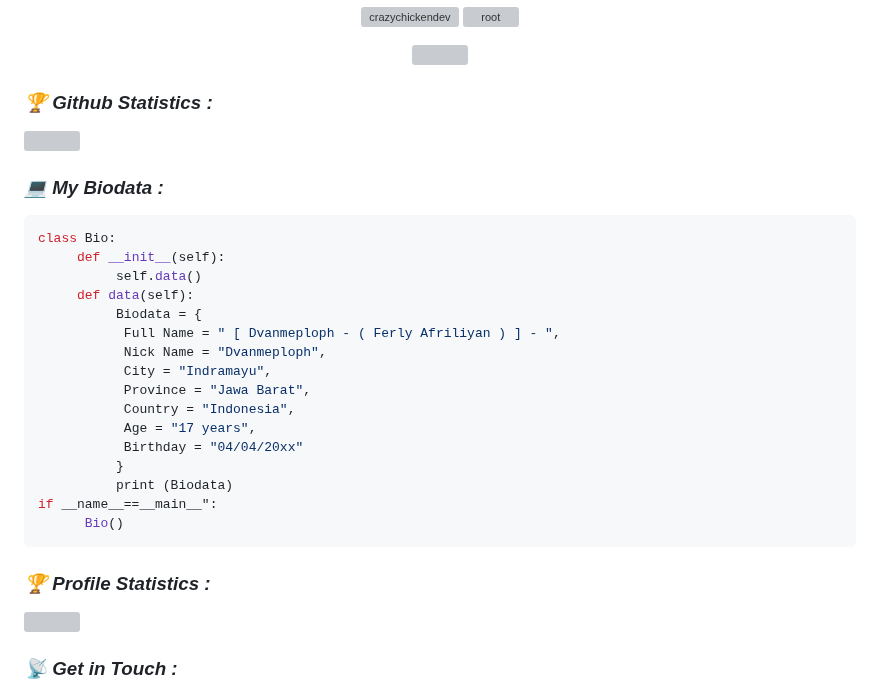
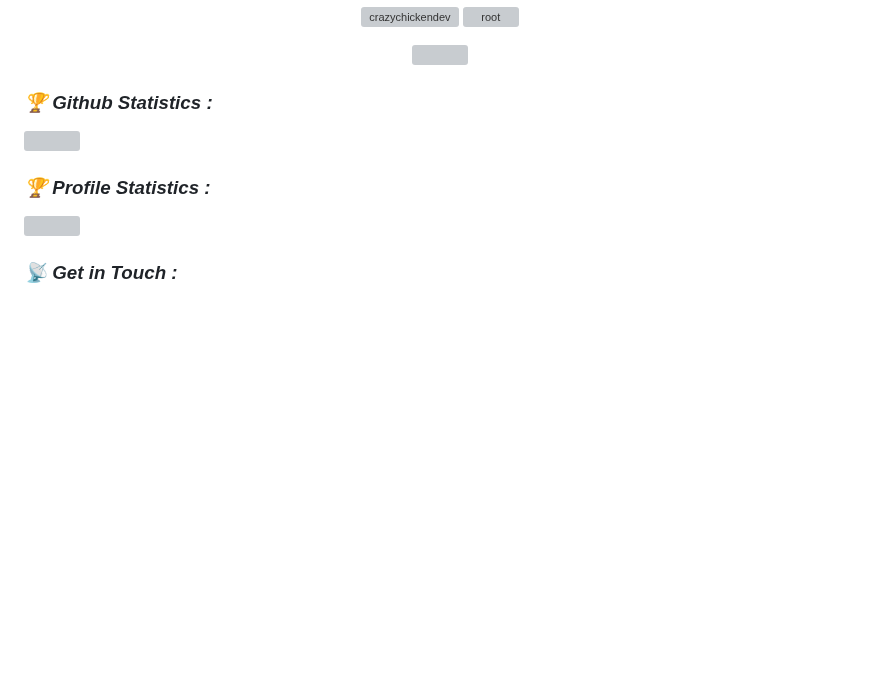
Before and after one commit to ferlyafriliyan/ferlyafriliyan, a Markdown page: README.md, the part around one of its changes. Drawn GitHub-style; blank space fills up the shorter version; grey boxes are pictures that could not be loaded.

````diff
--- a/README.md
+++ b/README.md
@@ -50,25 +50,4 @@
 <h3><b><i>🏆 Github Statistics :</i></b></h3>
 <a href="https://github.com/Itsmeafriliyan"><img width=550 src="https://github-profile-trophy.vercel.app/?username=Itsmeafriliyan&theme=dracula&no-frame=true&title=Followers,Stars,Commit,Repository,Issues"/></a>
 
-**<h3><b><i>💻 My Biodata :</i></b></h3>**
-
-```python
-class Bio:
-     def __init__(self):
-          self.data()
-     def data(self):
-          Biodata = {
-           Full Name = " [ Dvanmeploph - ( Ferly Afriliyan ) ] - ",
-           Nick Name = "Dvanmeploph",
-           City = "Indramayu",
-           Province = "Jawa Barat",
-           Country = "Indonesia",
-           Age = "17 years",
-           Birthday = "04/04/20xx"
-          }
-          print (Biodata)
-if __name__==__main__":
-      Bio()
-```
-
 <h3><b><i>🏆 Profile Statistics :</i></b></h3>
````
Also changed, not shown: other parts of README.md (+5 -6 lines).
